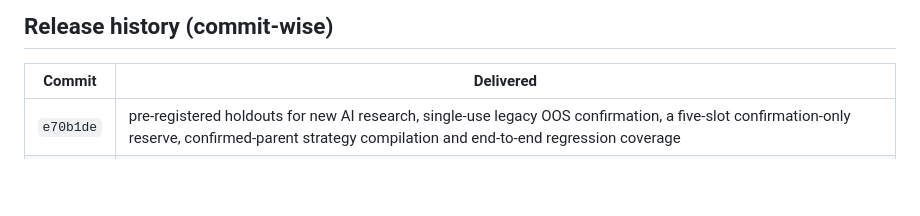
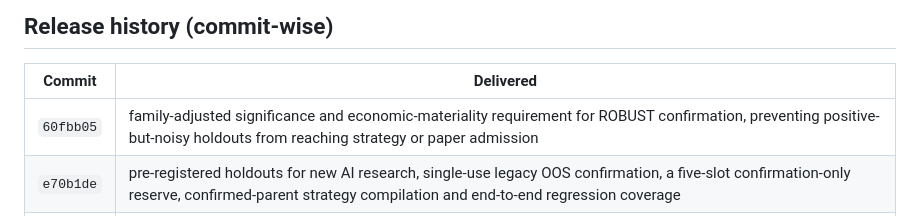
Before and after one commit to vaibhavbhardwaj-2396/Autonomous-trading-OS, a Markdown page: README.md, the part around the change. Drawn GitHub-style; blank space fills up the shorter version.

Commit message:
Document robust significance gate

```diff
--- a/README.md
+++ b/README.md
@@ -146,6 +146,7 @@ Operational docs: [Deployment](docs/DEPLOYMENT.md), [API](docs/API.md),
 
 | Commit | Delivered |
 |---|---|
+| `60fbb05` | family-adjusted significance and economic-materiality requirement for ROBUST confirmation, preventing positive-but-noisy holdouts from reaching strategy or paper admission |
 | `e70b1de` | pre-registered holdouts for new AI research, single-use legacy OOS confirmation, a five-slot confirmation-only reserve, confirmed-parent strategy compilation and end-to-end regression coverage |
 | `c16cd78` | production-calibrated autonomous research capacity (20 locks / rolling 7 days), live capacity telemetry and digest reporting while preserving serial execution and scientific controls |
 | `ddd3b8c` | schedule-aware overnight research heartbeats and diagnostic Telegram digests that explain zero activity/backpressure |
```
